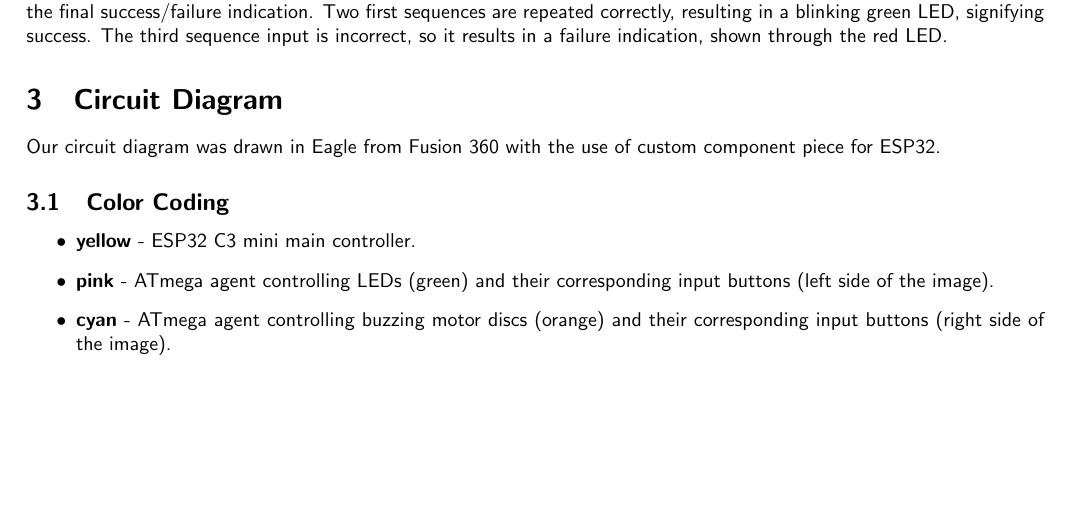
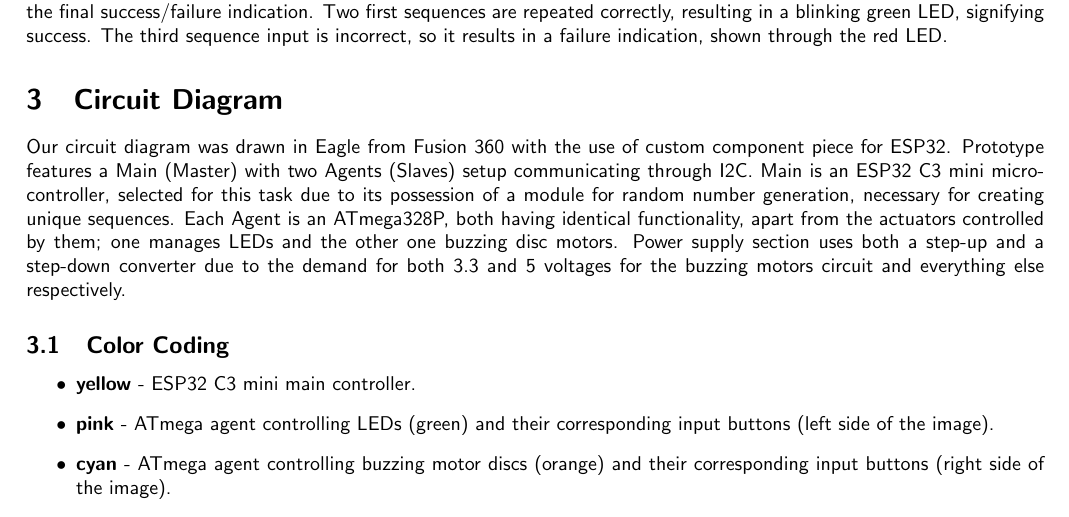
Before and after one commit to nahu02/PhysicalComputing-MainAssignment, a LaTeX document (breadboard_prototype_report.tex): part of page 1 of 3 before the commit and part of page 1 of 4 after it, cut so that both start at the same text, the shorter picture padded with empty space. Compiled offline with pdfLaTeX.

Commit message:
finish prototype description

```diff
--- a/breadboard_prototype_report.tex
+++ b/breadboard_prototype_report.tex
@@ -55,8 +55,9 @@
 
 \section{Circuit Diagram}
 Our circuit diagram was drawn in Eagle from Fusion 360 with the use of custom component piece for ESP32.
-
-
+Prototype features a Main (Master) with two Agents (Slaves) setup communicating through I2C. Main is an ESP32 C3 mini micro-controller, selected for this task due to its possession of a module for random number generation, necessary for creating unique sequences.
+Each Agent is an ATmega328P, both having identical functionality, apart from the actuators controlled by them; one manages LEDs and the other one buzzing disc motors.
+Power supply section uses both a step-up and a step-down converter due to the demand for both 3.3 and 5 voltages for the buzzing motors circuit and everything else respectively.
 
 \subsection{Color Coding}
 
```
Also changed, not shown: breadboard_prototype_report.tex (6 more changed lines).
